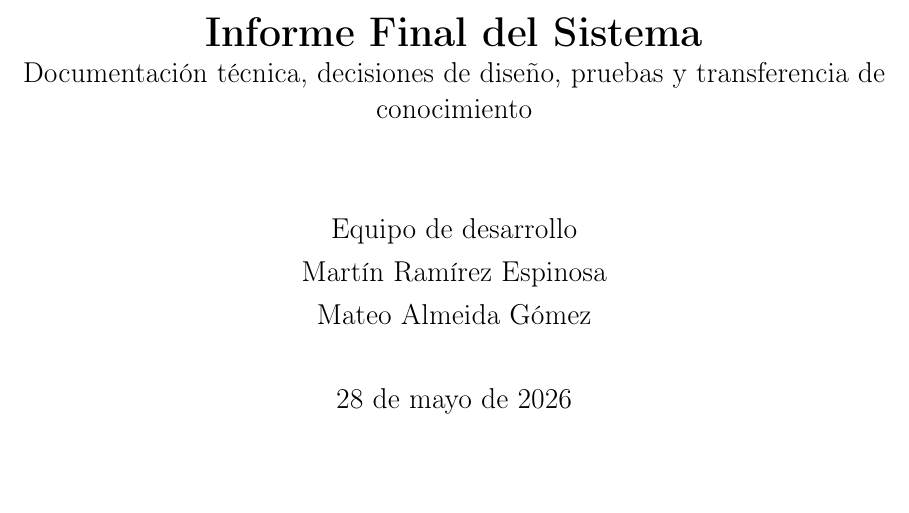
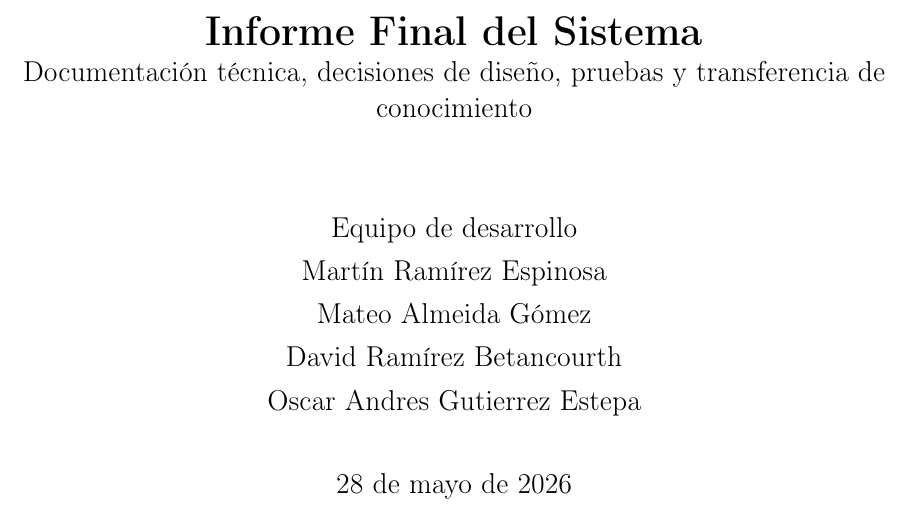
Before and after one commit to dramirezbe/Documento-Pedagogico-ANE, a LaTeX document (main.tex): part of page 1 of 82, cut so that both start at the same text, the shorter picture padded with empty space. Compiled offline with pdfLaTeX.

Commit message:
patch(main.tex):Add names, patch spanish

```diff
--- a/main.tex
+++ b/main.tex
@@ -166,8 +166,10 @@ Estado actual & #8 \\
 
 \author{
     Equipo de desarrollo\\
-    Mart\'in Ram\'irez Espinosa\\
-    Mateo Almeida G\'omez\\
+    Martín Ramírez Espinosa\\
+    Mateo Almeida Gómez\\
+    David Ramírez Betancourth\\
+    Oscar Andres Gutierrez Estepa\\
 }
 
 \date{\today}
```
Also changed, not shown: main.pdf.
